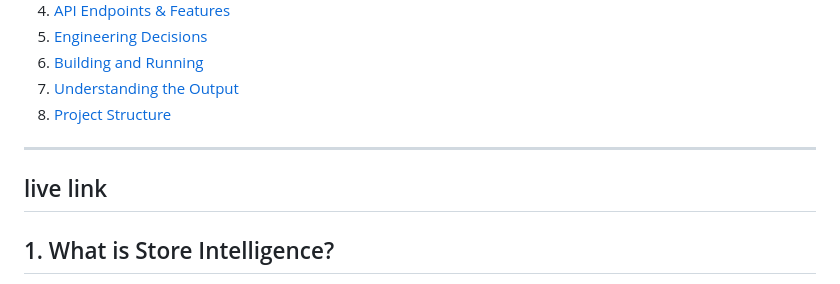
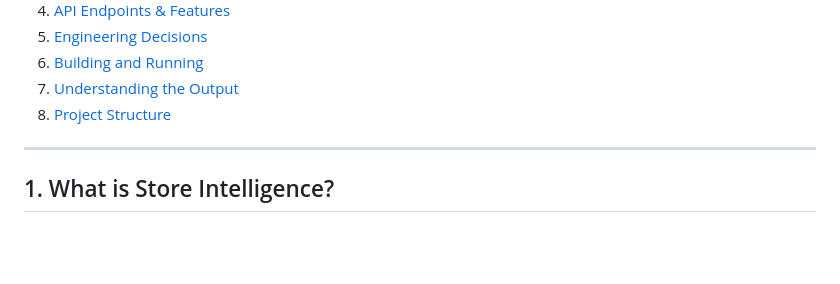
Before and after one commit to garv0716/StoreIQ, a Markdown page: README.md, the part around the change. GitHub-like rendering; blank space fills up the shorter version.

Commit message:
Remove 'live link' section from README
Removed the 'live link' section from the README.

```diff
--- a/README.md
+++ b/README.md
@@ -19,7 +19,7 @@ AI-powered retail analytics platform that converts CCTV footage into actionable
 
 ----
 
-## live link
+
 
 
 
```
